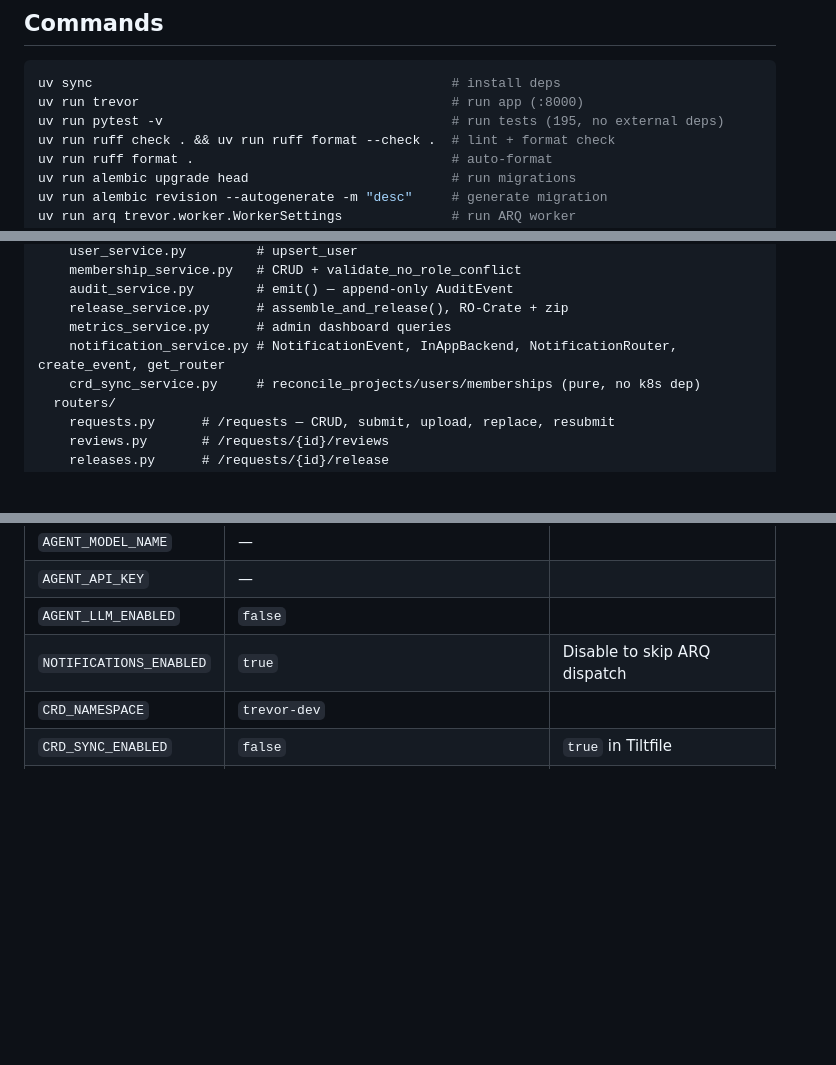
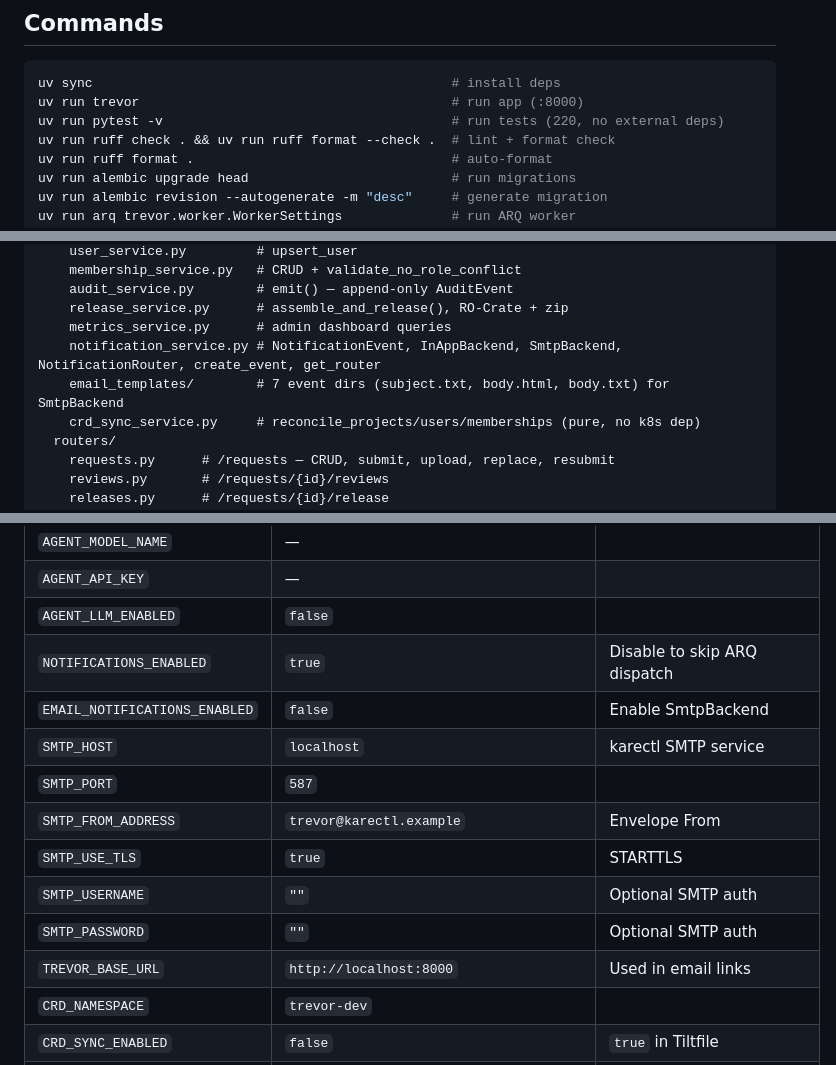
Before and after one commit to karectl/trevor, a Markdown page: AGENTS.md, 3 parts joined by grey strips. Rendered like a GitHub page; blank space fills up the shorter version.

````diff
--- a/AGENTS.md
+++ b/AGENTS.md
@@ -9,7 +9,7 @@ Egress/airlock microservice for the KARECTL TRE. Controls import/export of resea
 ```bash
 uv sync                                              # install deps
 uv run trevor                                        # run app (:8000)
-uv run pytest -v                                     # run tests (195, no external deps)
+uv run pytest -v                                     # run tests (220, no external deps)
 uv run ruff check . && uv run ruff format --check .  # lint + format check
 uv run ruff format .                                 # auto-format
 uv run alembic upgrade head                          # run migrations
@@ -69,7 +69,8 @@ src/trevor/
     audit_service.py        # emit() — append-only AuditEvent
     release_service.py      # assemble_and_release(), RO-Crate + zip
     metrics_service.py      # admin dashboard queries
-    notification_service.py # NotificationEvent, InAppBackend, NotificationRouter, create_event, get_router
+    notification_service.py # NotificationEvent, InAppBackend, SmtpBackend, NotificationRouter, create_event, get_router
+    email_templates/        # 7 event dirs (subject.txt, body.html, body.txt) for SmtpBackend
     crd_sync_service.py     # reconcile_projects/users/memberships (pure, no k8s dep)
   routers/
     requests.py      # /requests — CRUD, submit, upload, replace, resubmit
@@ -174,6 +175,14 @@ docs/                 # architecture.md, api.md, ui.md, guide/, spec/
 | `AGENT_API_KEY` | — | |
 | `AGENT_LLM_ENABLED` | `false` | |
 | `NOTIFICATIONS_ENABLED` | `true` | Disable to skip ARQ dispatch |
+| `EMAIL_NOTIFICATIONS_ENABLED` | `false` | Enable SmtpBackend |
+| `SMTP_HOST` | `localhost` | karectl SMTP service |
+| `SMTP_PORT` | `587` | |
+| `SMTP_FROM_ADDRESS` | `trevor@karectl.example` | Envelope From |
+| `SMTP_USE_TLS` | `true` | STARTTLS |
+| `SMTP_USERNAME` | `""` | Optional SMTP auth |
+| `SMTP_PASSWORD` | `""` | Optional SMTP auth |
+| `TREVOR_BASE_URL` | `http://localhost:8000` | Used in email links |
 | `CRD_NAMESPACE` | `trevor-dev` | |
 | `CRD_SYNC_ENABLED` | `false` | `true` in Tiltfile |
 | `STUCK_REQUEST_HOURS` | `72` | SLA threshold for stuck detection |
````
Also changed, not shown: other parts of AGENTS.md (+2 -2 lines), README.md (+4 -1 lines).
